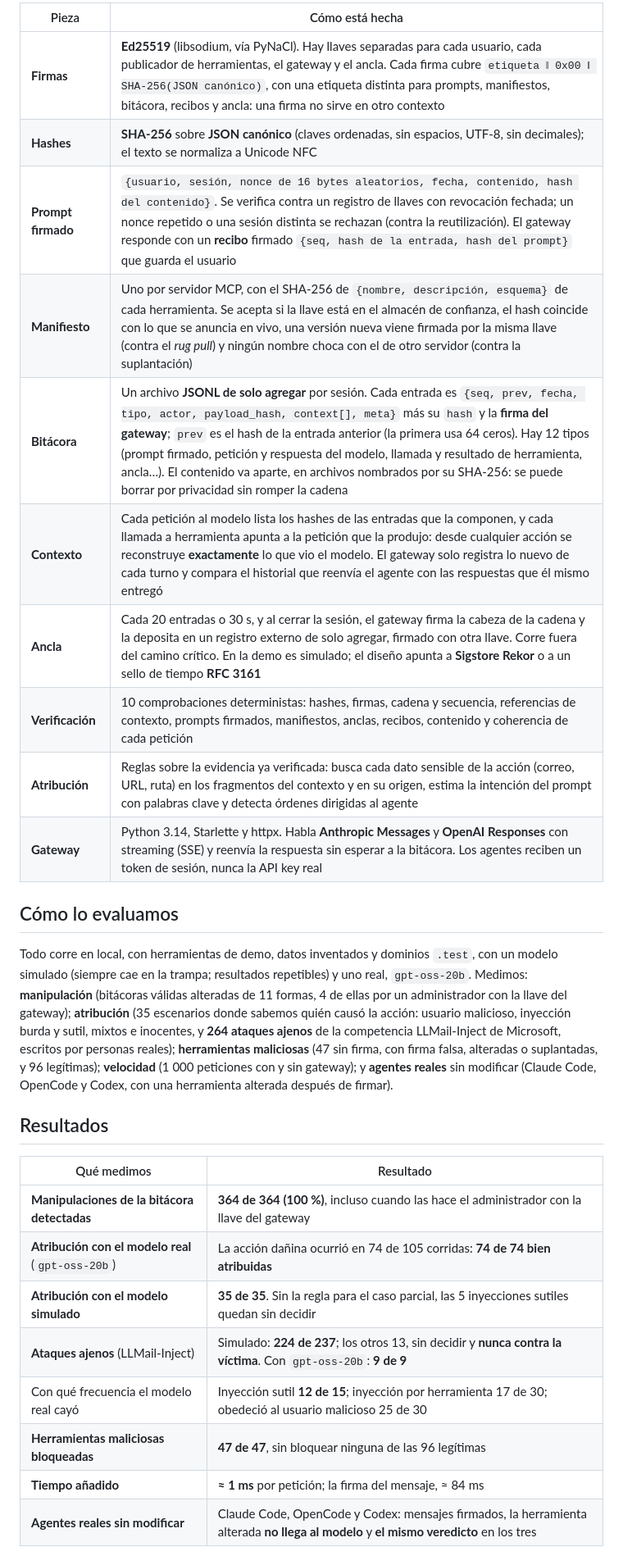
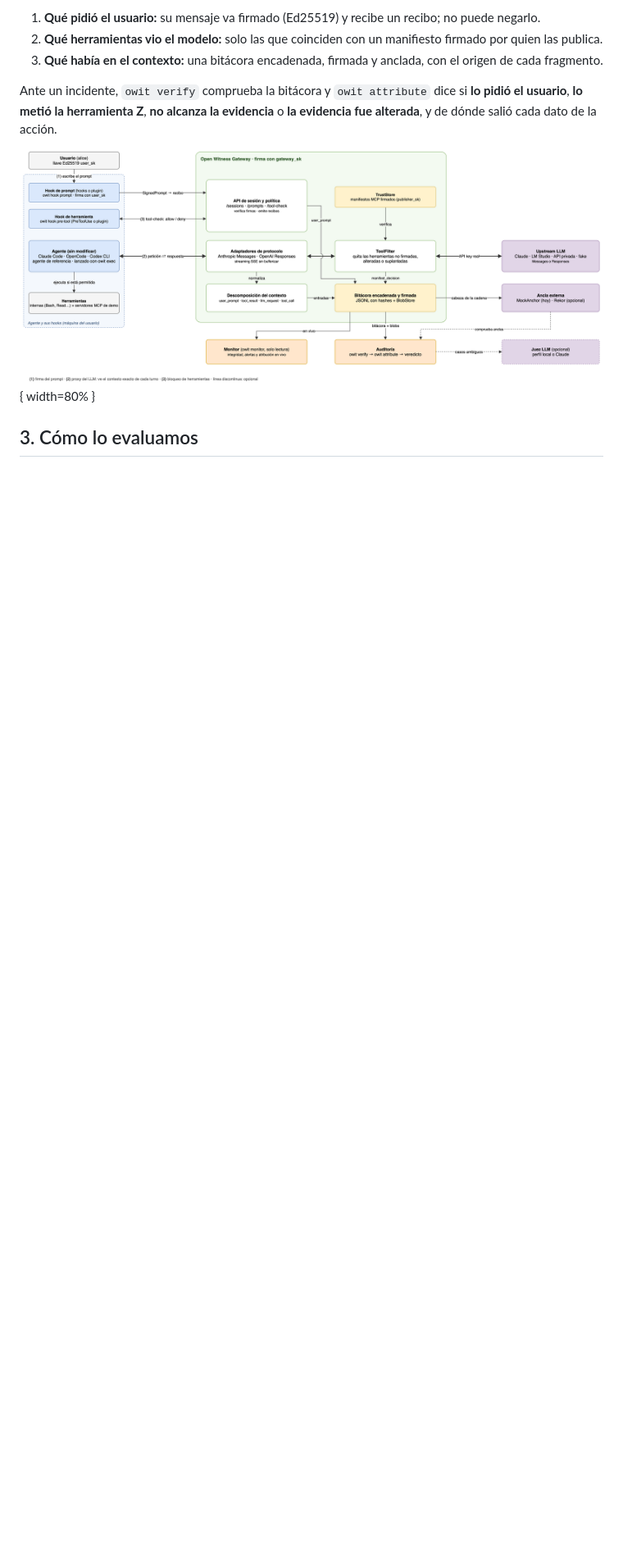
Before and after one commit to defacc-hackathon-2026/LasNewjeans-OpenWitness, a Markdown page: docs/ficha_tecnica.md, the part around one of its changes. Shown at 82% size. GitHub-like rendering; pictures changed too: docs/img/arquitectura_ficha.png (added); blank space fills up the shorter version.

```diff
--- a/docs/ficha_tecnica.md
+++ b/docs/ficha_tecnica.md
@@ -44,30 +30,11 @@ Todo lo que ve el modelo pasa por el gateway, que deja **tres pruebas** por cada
 
-| Pieza | Cómo está hecha |
-|-----|------------------------------|
-| **Firmas** | **Ed25519** (libsodium, vía PyNaCl). Hay llaves separadas para cada usuario, cada publicador de herramientas, el gateway y el ancla. Cada firma cubre `etiqueta ‖ 0x00 ‖ SHA-256(JSON canónico)`, con una etiqueta distinta para prompts, manifiestos, bitácora, recibos y ancla: una firma no sirve en otro contexto |
-| **Hashes** | **SHA-256** sobre **JSON canónico** (claves ordenadas, sin espacios, UTF-8, sin decimales); el texto se normaliza a Unicode NFC |
-| **Prompt firmado** | `{usuario, sesión, nonce de 16 bytes aleatorios, fecha, contenido, hash del contenido}`. Se verifica contra un registro de llaves con revocación fechada; un nonce repetido o una sesión distinta se rechazan (contra la reutilización). El gateway responde con un **recibo** firmado `{seq, hash de la entrada, hash del prompt}` que guarda el usuario |
-| **Manifiesto** | Uno por servidor MCP, con el SHA-256 de `{nombre, descripción, esquema}` de cada herramienta. Se acepta si la llave está en el almacén de confianza, el hash coincide con lo que se anuncia en vivo, una versión nueva viene firmada por la misma llave (contra el *rug pull*) y ningún nombre choca con el de otro servidor (contra la suplantación) |
-| **Bitácora** | Un archivo **JSONL de solo agregar** por sesión. Cada entrada es `{seq, prev, fecha, tipo, actor, payload_hash, context[], meta}` más su `hash` y la **firma del gateway**; `prev` es el hash de la entrada anterior (la primera usa 64 ceros). Hay 12 tipos (prompt firmado, petición y respuesta del modelo, llamada y resultado de herramienta, ancla…). El contenido va aparte, en archivos nombrados por su SHA-256: se puede borrar por privacidad sin romper la cadena |
-| **Contexto** | Cada petición al modelo lista los hashes de las entradas que la componen, y cada llamada a herramienta apunta a la petición que la produjo: desde cualquier acción se reconstruye **exactamente** lo que vio el modelo. El gateway solo registra lo nuevo de cada turno y compara el historial que reenvía el agente con las respuestas que él mismo entregó |
-| **Ancla** | Cada 20 entradas o 30 s, y al cerrar la sesión, el gateway firma la cabeza de la cadena y la deposita en un registro externo de solo agregar, firmado con otra llave. Corre fuera del camino crítico. En la demo es simulado; el diseño apunta a **Sigstore Rekor** o a un sello de tiempo **RFC 3161** |
-| **Verificación** | 10 comprobaciones deterministas: hashes, firmas, cadena y secuencia, referencias de contexto, prompts firmados, manifiestos, anclas, recibos, contenido y coherencia de cada petición |
-| **Atribución** | Reglas sobre la evidencia ya verificada: busca cada dato sensible de la acción (correo, URL, ruta) en los fragmentos del contexto y en su origen, estima la intención del prompt con palabras clave y detecta órdenes dirigidas al agente |
-| **Gateway** | Python 3.14, Starlette y httpx. Habla **Anthropic Messages** y **OpenAI Responses** con streaming (SSE) y reenvía la respuesta sin esperar a la bitácora. Los agentes reciben un token de sesión, nunca la API key real |
+1. **Qué pidió el usuario:** su mensaje va firmado (Ed25519) y recibe un recibo; no puede negarlo.
+2. **Qué herramientas vio el modelo:** solo las que coinciden con un manifiesto firmado por quien las publica.
+3. **Qué había en el contexto:** una bitácora encadenada, firmada y anclada, con el origen de cada fragmento.
 
-## Cómo lo evaluamos
-Todo corre en local, con herramientas de demo, datos inventados y dominios `.test`, con un modelo simulado (siempre cae en la trampa; resultados repetibles) y uno real, `gpt-oss-20b`. Medimos: **manipulación** (bitácoras válidas alteradas de 11 formas, 4 de ellas por un administrador con la llave del gateway); **atribución** (35 escenarios donde sabemos quién causó la acción: usuario malicioso, inyección burda y sutil, mixtos e inocentes, y **264 ataques ajenos** de la competencia LLMail-Inject de Microsoft, escritos por personas reales); **herramientas maliciosas** (47 sin firma, con firma falsa, alteradas o suplantadas, y 96 legítimas); **velocidad** (1 000 peticiones con y sin gateway); y **agentes reales** sin modificar (Claude Code, OpenCode y Codex, con una herramienta alterada después de firmar).
+Ante un incidente, `owit verify` comprueba la bitácora y `owit attribute` dice si **lo pidió el usuario**, **lo metió la herramienta Z**, **no alcanza la evidencia** o **la evidencia fue alterada**, y de dónde salió cada dato de la acción.
 
-## Resultados
+![**Figura 1.** El agente (izquierda, sin modificar) solo habla con el modelo (derecha) a través del gateway, que verifica firmas, quita herramientas sin manifiesto válido y registra cada turno; abajo, el auditor verifica y atribuye.](img/arquitectura_ficha.png){ width=80% }
 
-| Qué medimos | Resultado |
-|----------|--------------------|
-| **Manipulaciones de la bitácora detectadas** | **364 de 364 (100 %)**, incluso cuando las hace el administrador con la llave del gateway |
-| **Atribución con el modelo real** (`gpt-oss-20b`) | La acción dañina ocurrió en 74 de 105 corridas: **74 de 74 bien atribuidas** |
-| **Atribución con el modelo simulado** | **35 de 35**. Sin la regla para el caso parcial, las 5 inyecciones sutiles quedan sin decidir |
-| **Ataques ajenos** (LLMail-Inject) | Simulado: **224 de 237**; los otros 13, sin decidir y **nunca contra la víctima**. Con `gpt-oss-20b`: **9 de 9** |
-| Con qué frecuencia el modelo real cayó | Inyección sutil **12 de 15**; inyección por herramienta 17 de 30; obedeció al usuario malicioso 25 de 30 |
-| **Herramientas maliciosas bloqueadas** | **47 de 47**, sin bloquear ninguna de las 96 legítimas |
-| **Tiempo añadido** | **≈ 1 ms** por petición; la firma del mensaje, ≈ 84 ms |
-| **Agentes reales sin modificar** | Claude Code, OpenCode y Codex: mensajes firmados, la herramienta alterada **no llega al modelo** y **el mismo veredicto** en los tres |
+## 3. Cómo lo evaluamos
 
```
Also changed, not shown: other parts of docs/ficha_tecnica.md (+54 -46 lines), README.md (+1 -1 lines), 2 other files.
